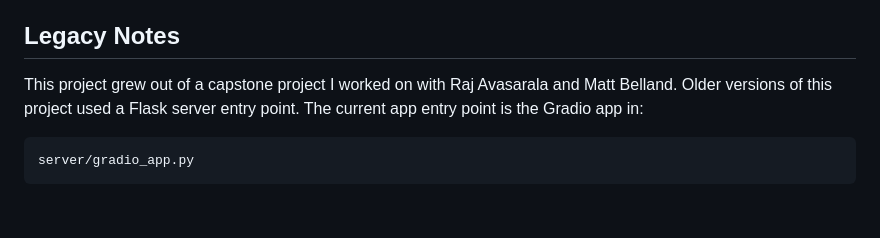
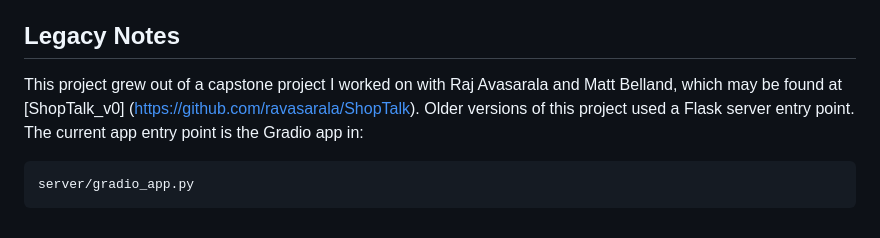
Before and after one commit to smgutstein/ShopTalk, a Markdown page: README.md, the part around the change. GitHub-like rendering.

````diff
--- a/README.md
+++ b/README.md
@@ -700,7 +700,7 @@ The main limitations are:
 
 ## Legacy Notes
 
-This project grew out of a capstone project I worked on with Raj Avasarala and Matt Belland. Older versions of this project used a Flask server entry point. The current app entry point is the Gradio app in:
+This project grew out of a capstone project I worked on with Raj Avasarala and Matt Belland, which may be found at [ShopTalk_v0] (https://github.com/ravasarala/ShopTalk). Older versions of this project used a Flask server entry point. The current app entry point is the Gradio app in:
 
 ```text
 server/gradio_app.py
````
